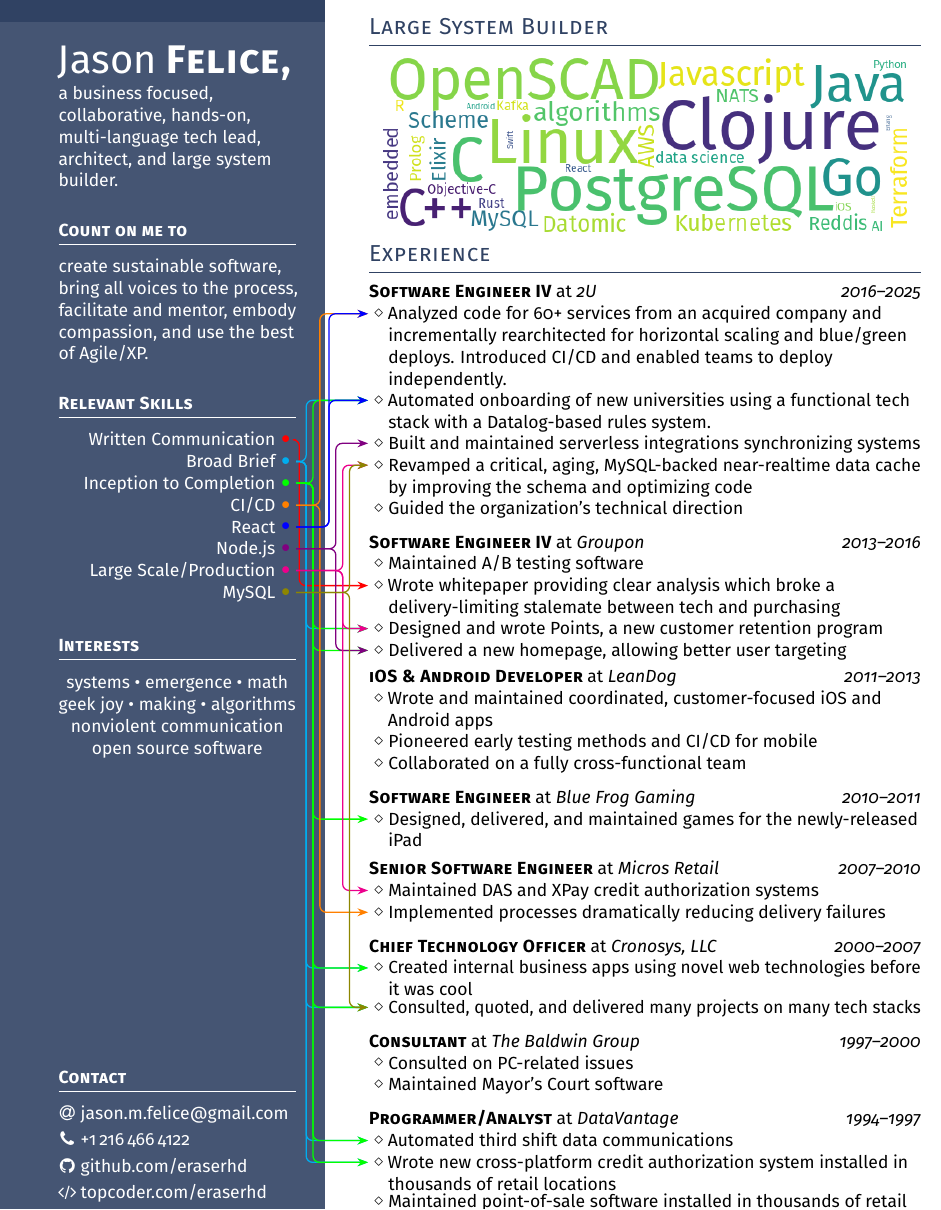
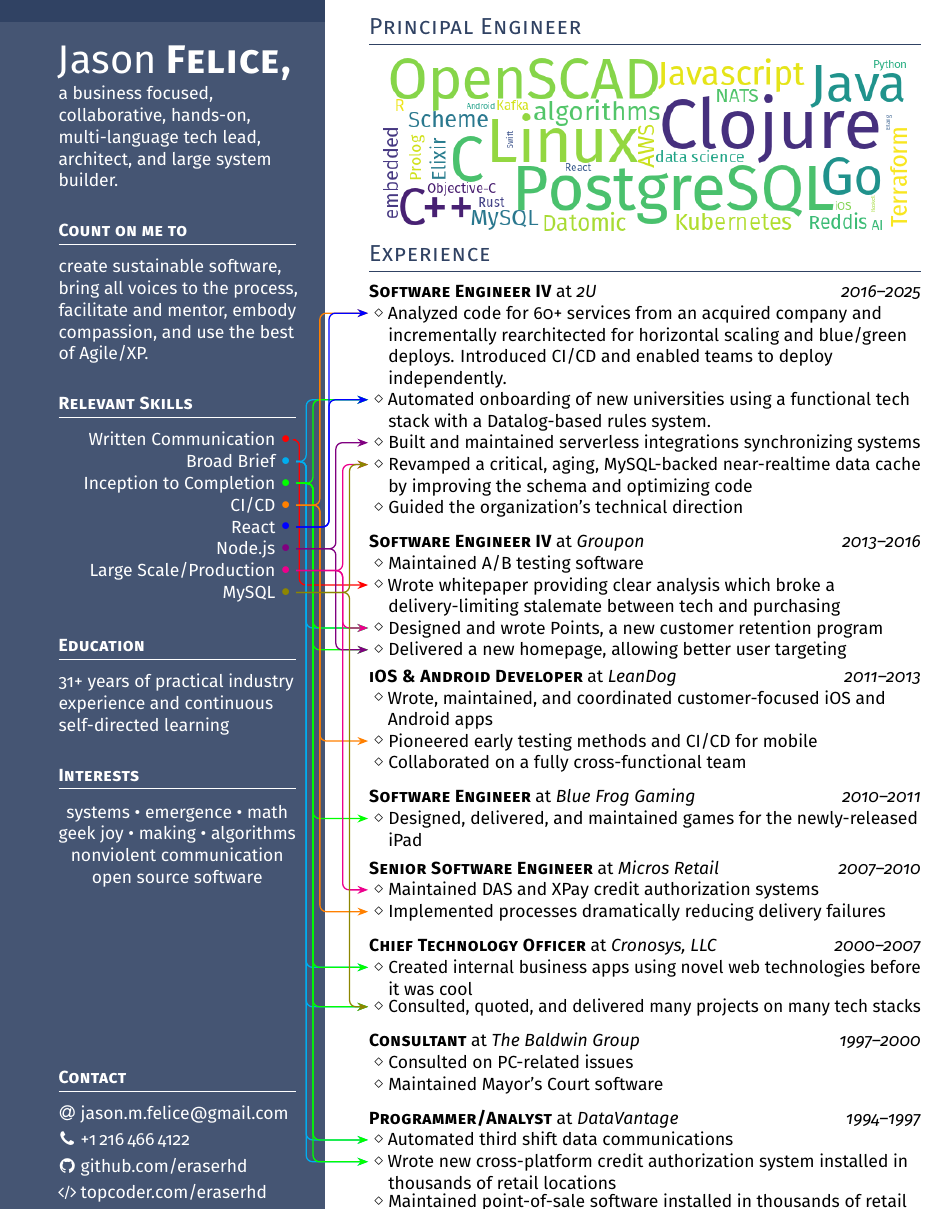
Before and after one commit to eraserhd/resume, a LaTeX CV (resume.tex): part of the page, cut at the place of the change. Compiled offline with pdfLaTeX.

Commit message:
Add education

```diff
--- a/resume.tex
+++ b/resume.tex
@@ -113,6 +113,9 @@
 \skill{olive}{mysql}{MySQL}
 \end{skills}
 
+\headleft{Education}
+31+ years of practical industry experience and continuous self-directed learning
+
 \headleft{Interests}
 \vspace*{-2ex}
 {
@@ -141,7 +144,7 @@
 
 \setlength{\parskip}{0.8ex}% Adds spaces between paragraphs; use \\ to add new lines without this space. Shrink this amount to fit more data vertically
 
-\headright{Large System Builder}
+\headright{Principal Engineer}
 \vspace*{-2ex}
 \null\hfill\includegraphics[width=0.95\textwidth]{techwords.png}\hfill\null
 
@@ -167,7 +170,7 @@
 \achievement{homepage}{Delivered a new homepage, allowing better user targeting} \\
 
 \experienceitem{iOS \& Android Developer}{LeanDog}{2011--2013}
-\achievement{eriemobile}{Wrote and maintained coordinated, customer-focused iOS and Android apps}\\
+\achievement{eriemobile}{Wrote, maintained, and coordinated customer-focused iOS and Android apps}\\
 \achievement{mobilecicd}{Pioneered early testing methods and CI/CD for mobile}\\
 \achievement{leandogcollab}{Collaborated on a fully cross-functional team}
 
@@ -213,6 +216,7 @@
     \draw [green] (inceptiontocompletion) -- ++(0.6,0) |- (webtech);
     \draw [orange] (cicd) -- ++(0.75,0) |- (nexus);
     \draw [orange] (cicd) -- ++(0.75,0) |- (kanban);
+    \draw [orange] (cicd) -- ++(0.75,0) |- (mobilecicd);
     \draw [blue] (react) -- ++(0.95,0) |- (nexus);
     \draw [blue] (react) -- ++(0.95,0) |- (centralpark);
     \draw [violet] (nodejs) -- ++(1.1,0) |- (coresystems);
```
Also changed, not shown: resume.pdf.
